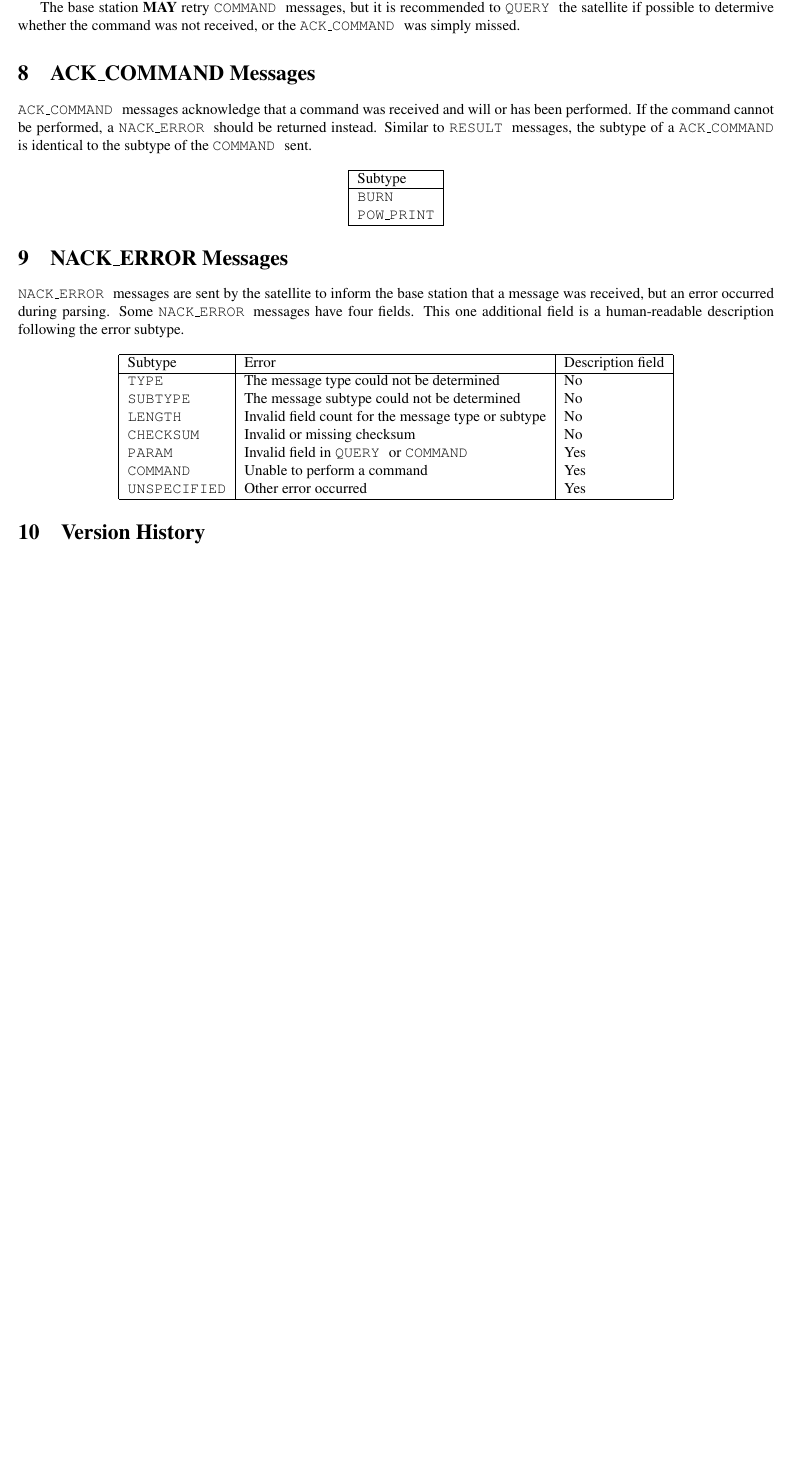
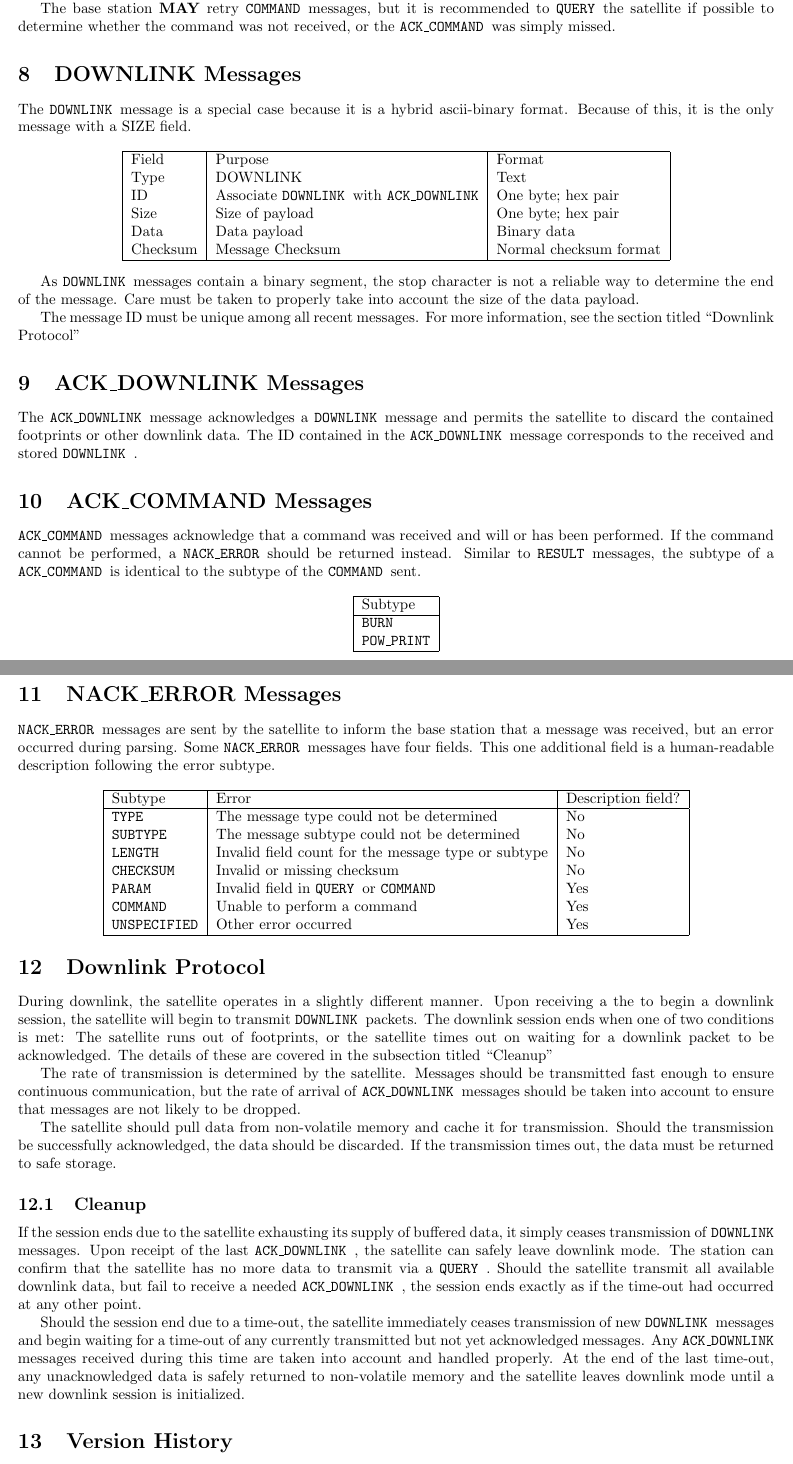
Before and after one commit to drahosj/cysat-protocol, a LaTeX document (protocol.tex): part of page 4 of 5 before the commit and two parts of pages 5 and 6 of 6 after it, the two joined at a grey line, cut so that both start at the same text, the shorter picture padded with empty space. Compiled offline with pdfLaTeX.

Commit message:
Updated protocol document.
Downlink format
Downlink protocol
Many commands
Several queries.

```diff
--- a/protocol.tex
+++ b/protocol.tex
@@ -3,7 +3,7 @@
 % Jake Drahos - Januar 2014
 
 \documentclass{article}
-\usepackage{times}
+%\usepackage{times}
 \usepackage[margin=0.75in]{geometry}
 
 \begin{document}
@@ -232,7 +279,37 @@ being acknowledged or the query being answered. The last field is always a check
   The satellite \textbf{IS NOT} permitted to transmit multiple \macommand messages per \mcommand received.
 
   The base station \textbf{MAY} retry \mcommand messages, but it is recommended to \mquery the satellite
-  if possible to determive whether the command was not received, or the \macommand was simply missed.
+  if possible to determine whether the command was not received, or the \macommand was simply missed.
+
+\section{DOWNLINK Messages}
+  The \mdownlink message is a special case because it is a hybrid ascii-binary
+  format. Because of this, it is the only message with a SIZE field.
+
+  \begin{center}
+  \begin{tabular}{| l | l | l |}
+   \hline
+  	Field & Purpose & Format \\
+  	Type & DOWNLINK & Text \\
+  	ID & Associate \mdownlink with \madownlink & One byte; hex pair \\
+  	Size & Size of payload & One byte; hex pair \\
+  	Data & Data payload & Binary data \\
+  	Checksum & Message Checksum & Normal checksum format \\
+   \hline
+  \end{tabular}
+  \end{center}
+
+  As \mdownlink messages contain a binary segment, the stop character is not
+  a reliable way to determine the end of the message. Care must be taken to
+  properly take into account the size of the data payload.
+
+  The message ID must be unique among all recent messages. For more
+  information, see the section titled ``Downlink Protocol''
+
+\section{ACK\_DOWNLINK Messages}
+	The \madownlink message acknowledges a \mdownlink message and permits the
+	satellite to discard the contained footprints or other downlink data. The
+	ID contained in the \madownlink message corresponds to the received and
+	stored \mdownlink.
 
 \section{ACK\_COMMAND Messages}
   \macommand messages acknowledge that a command was received and will or has been performed. If
@@ -271,6 +348,41 @@ being acknowledged or the query being answered. The last field is always a check
       \hline
     \end{tabular}
   \end{center}
+
+\section{Downlink Protocol}
+  During downlink, the satellite operates in a slightly different manner.
+  Upon receiving a the to begin a downlink session, the satellite will begin to
+  transmit \mdownlink packets. The downlink session ends when one of two
+  conditions is met: The satellite runs out of footprints, or the satellite times
+  out on waiting for a downlink packet to be acknowledged. The details of these
+  are covered in the subsection titled ``Cleanup''
+
+  The rate of transmission is determined by the satellite. Messages should be
+  transmitted fast enough to ensure continuous communication, but the rate of
+  arrival of \madownlink messages should be taken into account to ensure that
+  messages are not likely to be dropped.
+
+  The satellite should pull data from non-volatile memory and cache it for
+  transmission. Should the transmission be successfully acknowledged, the
+  data should be discarded. If the transmission times out, the data must be
+  returned to safe storage.
+
+  \subsection{Cleanup}
+    If the session ends due to the satellite exhausting its supply of buffered
+    data, it simply ceases transmission of \mdownlink messages. Upon receipt of
+    the last \madownlink, the satellite can safely leave downlink mode. The
+    station can confirm that the satellite has no more data to transmit via a
+    \mquery. Should the satellite transmit all available downlink data, but
+    fail to receive a needed \madownlink, the session ends exactly as if the
+    time-out had occurred at any other point.
+
+    Should the session end due to a time-out, the satellite immediately ceases
+    transmission of new \mdownlink messages and begin waiting for a time-out of
+    any currently transmitted but not yet acknowledged messages. Any \madownlink
+    messages received during this time are taken into account and handled
+    properly. At the end of the last time-out, any unacknowledged data is safely
+    returned to non-volatile memory and the satellite leaves downlink mode until
+    a new downlink session is initialized.
 
 \section{Version History}
 
```
Also changed, not shown: protocol.tex (55 more changed lines), 1 other file.
